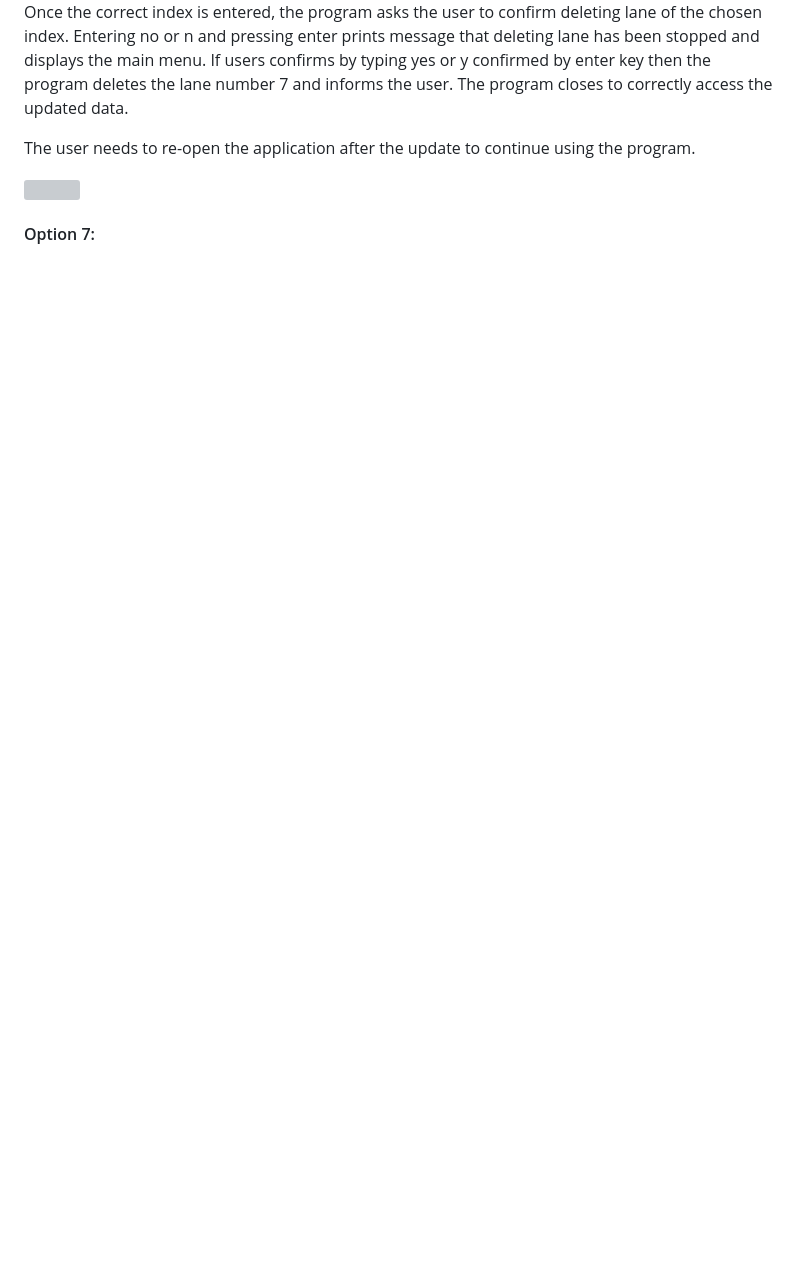
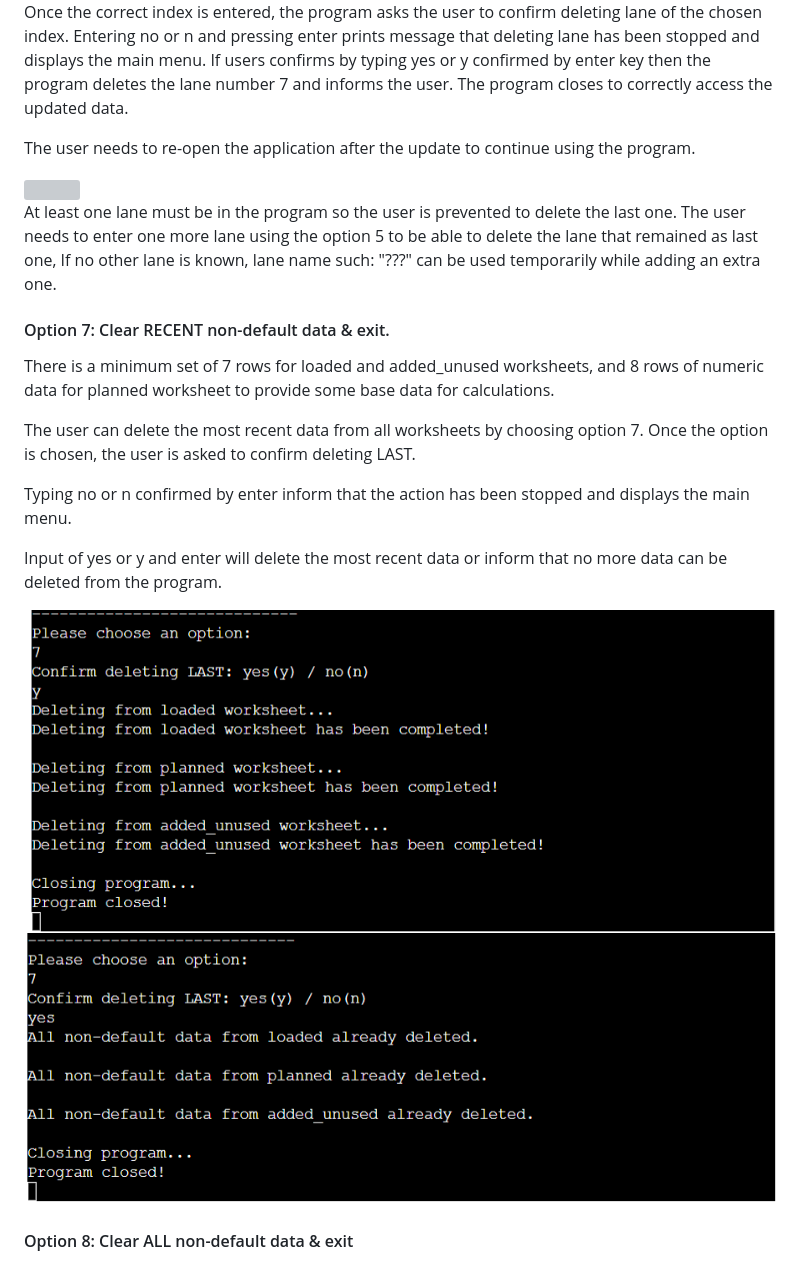
Before and after one commit to WojtekKamilowski/CI_PP3_TDP, a Markdown page: README.md, the part around the change. GitHub-like rendering; pictures changed too: docs/manual/option-7-already-deleted.png (added), docs/manual/option-7.png (added); folded sections open; blank space fills up the shorter version; grey boxes are pictures that could not be loaded.

Commit message:
Add section for Option 7 of the user's manual to README.md

```diff
--- a/README.md
+++ b/README.md
@@ -161,4 +161,22 @@ The user needs to re-open the application after the update to continue using the
 
 <img src="docs/manual/option-6-invalid-lane-deleted.png">
 
-#### Option 7:
+At least one lane must be in the program so the user is prevented to delete the last one.
+The user needs to enter one more lane using the option 5 to be able to delete the lane that remained as last one,
+If no other lane is known, lane name such: "???" can be used temporarily while adding an extra one.
+
+#### Option 7: Clear RECENT non-default data & exit.
+
+There is a minimum set of 7 rows for loaded and added_unused worksheets, and 8 rows of numeric data for planned worksheet to provide some base data for calculations.
+
+The user can delete the most recent data from all worksheets by choosing option 7.
+Once the option is chosen, the user is asked to confirm deleting LAST.
+
+Typing no or n confirmed by enter inform that the action has been stopped and displays the main menu.
+
+Input of yes or y and enter will delete the most recent data or inform that no more data can be deleted from the program.
+
+<img src="docs/manual/option-7.png">
+<img src="docs/manual/option-7-already-deleted.png">
+
+#### Option 8: Clear ALL non-default data & exit
```
